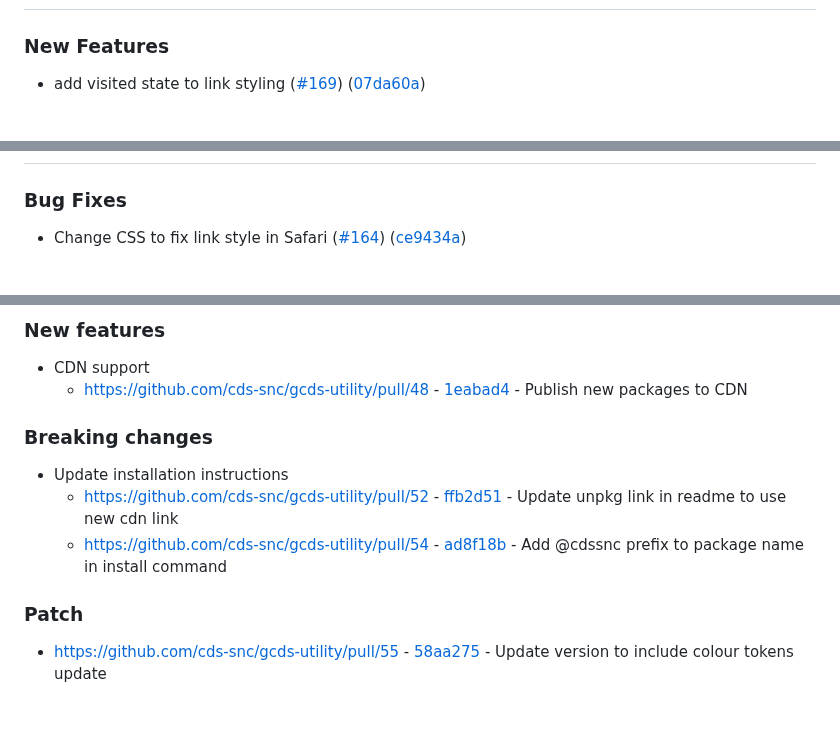
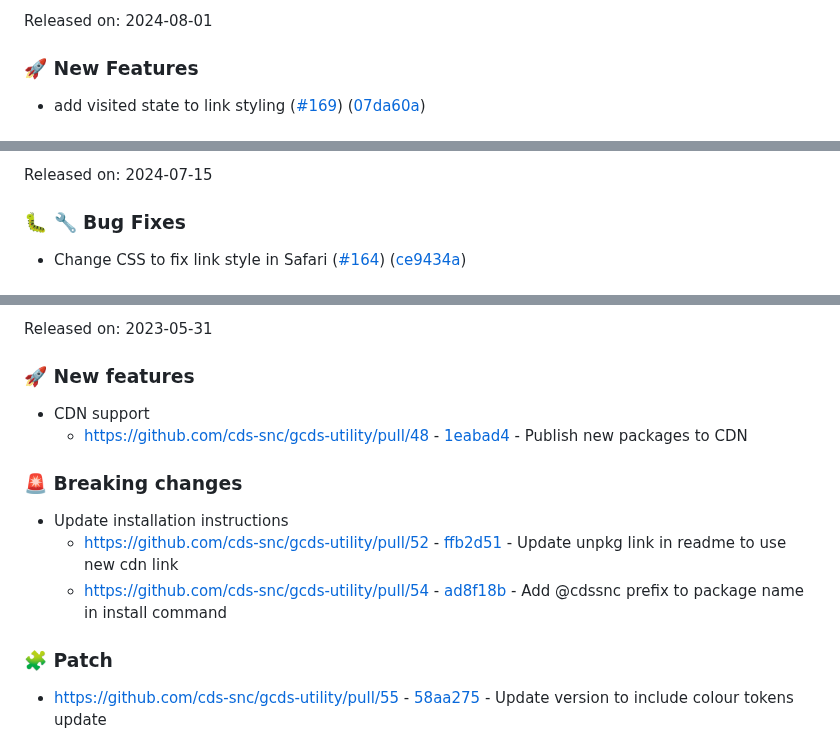
Before and after one commit to cds-snc/gcds-utility, a Markdown page: CHANGELOG.md, 3 parts joined by grey strips. Drawn GitHub-style; blank space fills up the shorter version.

Commit message:
test changelog update

```diff
--- a/CHANGELOG.md
+++ b/CHANGELOG.md
@@ -8,6 +8,7 @@ All notable changes to this project will be documented in this file.
 
+Released on: 2024-08-01
 
-### New Features
+### :rocket: New Features
 
-* add visited state to link styling ([#169](https://github.com/cds-snc/gcds-utility/issues/169)) ([07da60a](https://github.com/cds-snc/gcds-utility/commit/07da60af16c091e51b25a75a361831d18cfa3781))
+- add visited state to link styling ([#169](https://github.com/cds-snc/gcds-utility/issues/169)) ([07da60a](https://github.com/cds-snc/gcds-utility/commit/07da60af16c091e51b25a75a361831d18cfa3781))
 
@@ -15,6 +16,7 @@ All notable changes to this project will be documented in this file.
 
+Released on: 2024-07-15
 
-### Bug Fixes
+### :bug: :wrench: Bug Fixes
 
-* Change CSS to fix link style in Safari ([#164](https://github.com/cds-snc/gcds-utility/issues/164)) ([ce9434a](https://github.com/cds-snc/gcds-utility/commit/ce9434a3db11a9f3e9d3949f40f5079ee9e798f4))
+- Change CSS to fix link style in Safari ([#164](https://github.com/cds-snc/gcds-utility/issues/164)) ([ce9434a](https://github.com/cds-snc/gcds-utility/commit/ce9434a3db11a9f3e9d3949f40f5079ee9e798f4))
 
@@ -62,16 +73,18 @@ All notable changes to this project will be documented in this file.
 
-### New features
+Released on: 2023-05-31
+
+### :rocket: New features
 
 - CDN support
   - https://github.com/cds-snc/gcds-utility/pull/48 - [1eabad4](https://github.com/cds-snc/gcds-utility/pull/48/commits/1eabad4528f74ff20c73519da66544dc653f5466) - Publish new packages to CDN
 
-### Breaking changes
+### :rotating_light: Breaking changes
 
 - Update installation instructions
   - https://github.com/cds-snc/gcds-utility/pull/52 - [ffb2d51](https://github.com/cds-snc/gcds-utility/pull/52/commits/ffb2d51655c1403c64f1ed9a8b418e8fc13f7b98) - Update unpkg link in readme to use new cdn link
   - https://github.com/cds-snc/gcds-utility/pull/54 - [ad8f18b](https://github.com/cds-snc/gcds-utility/pull/54/commits/ad8f18b49f7ceaf768e44810494b88f7e153cd0b) - Add @cdssnc prefix to package name in install command
 
-### Patch
+### :jigsaw: Patch
 
 - https://github.com/cds-snc/gcds-utility/pull/55 - [58aa275](https://github.com/cds-snc/gcds-utility/pull/55/commits/58aa27513bafb5df15b3685a099647cfbe274a8d) - Update version to include colour tokens update
 
```
Also changed, not shown: other parts of CHANGELOG.md (+44 -27 lines).
